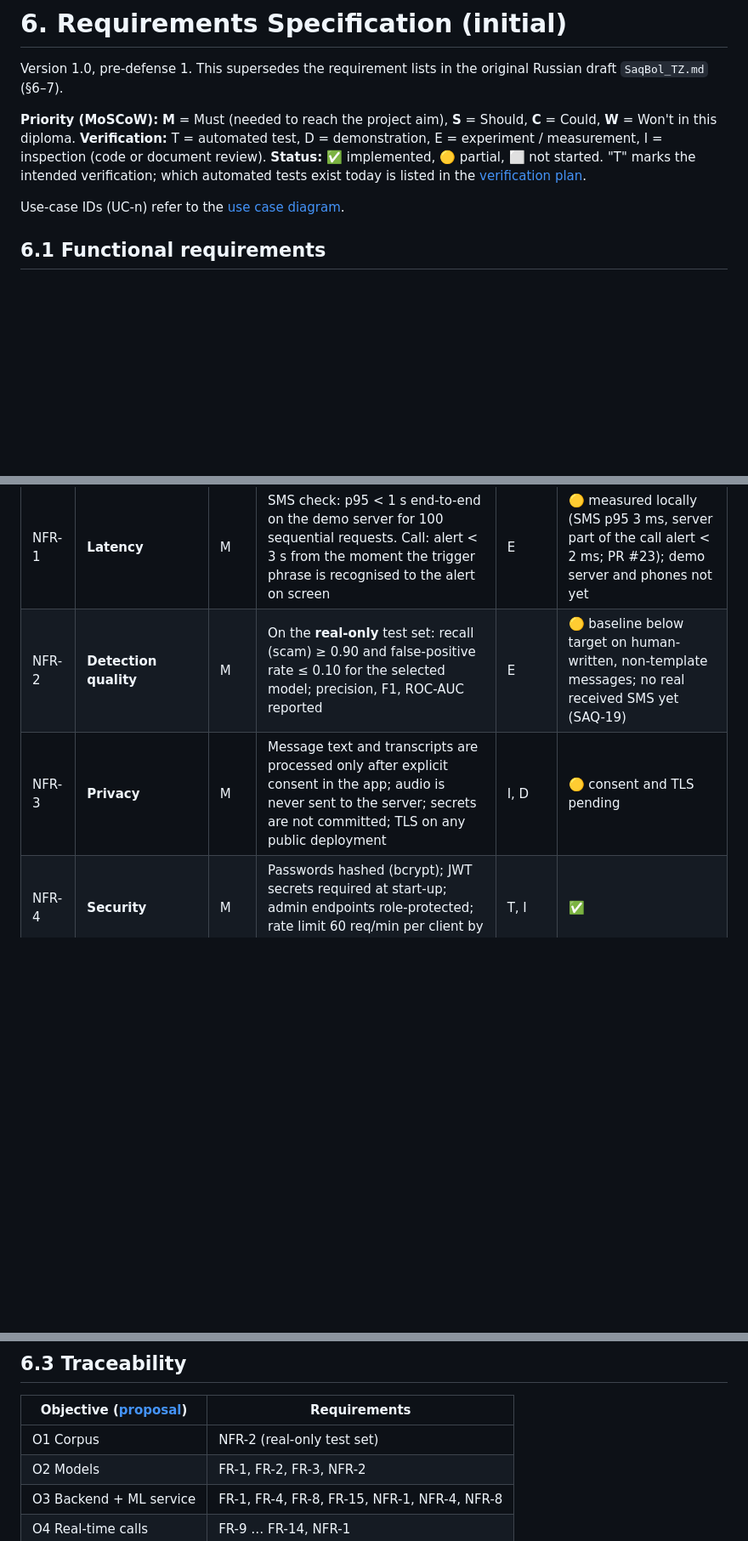
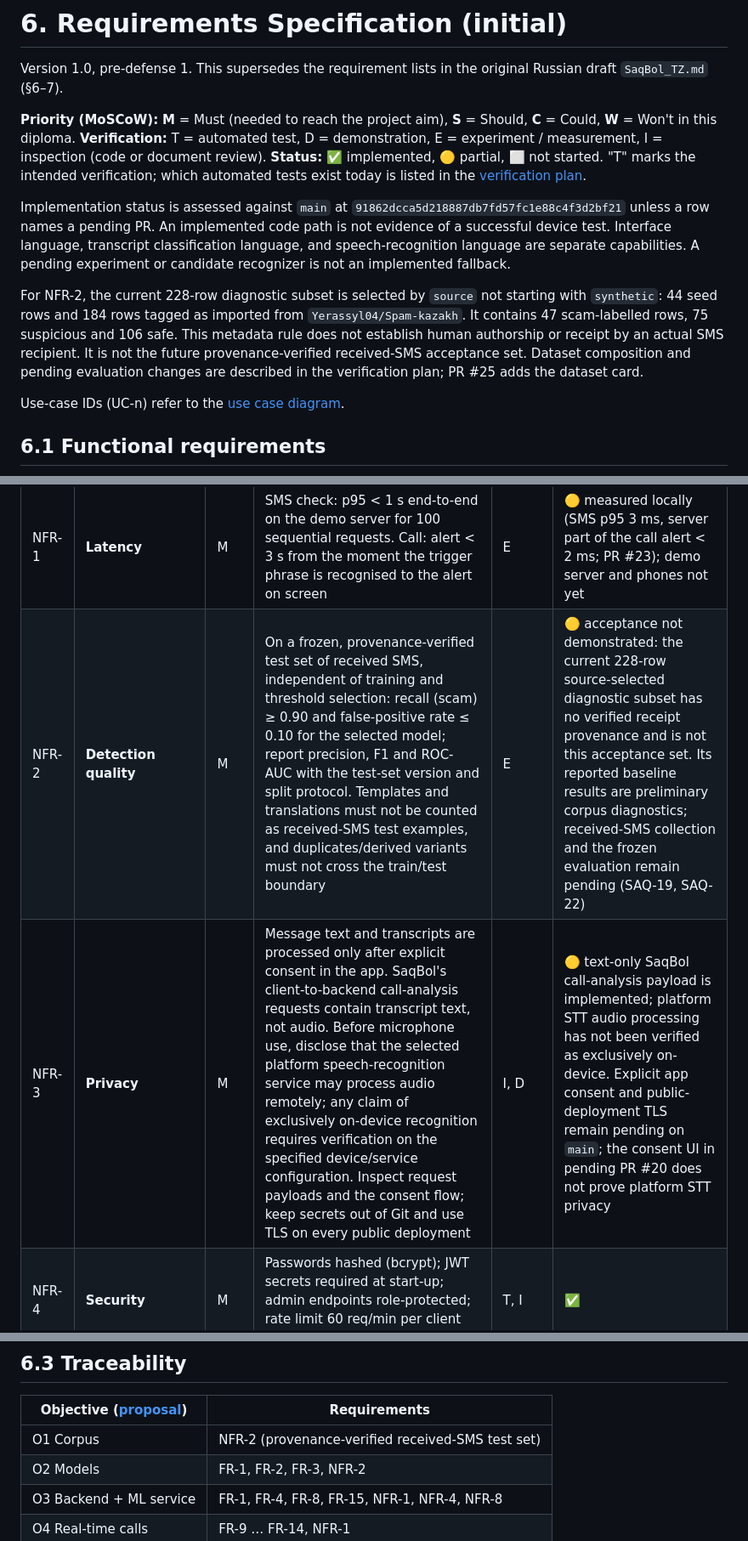
Before and after one commit to DanialMyrzatayevMuratovich/saqbol, a Markdown page: docs/06-requirements.md, 3 parts joined by grey strips. Shown at 85% size. Rendered like a GitHub page; blank space fills up the shorter version.

Commit message:
SAQ-7: Separate interface, text and speech language in the requirements
Applies the patch Asylbek prepared in PR #29
(docs/reviews/SAQ-86-requirements.patch): statuses are assessed against
main 91862dc, the Russian recogniser is not presented as a Kazakh
fallback, NFR-2 is defined on a future provenance-verified received-SMS
set, and NFR-3's no-audio claim is limited to SaqBol's own transport.

```diff
--- a/docs/06-requirements.md
+++ b/docs/06-requirements.md
@@ -9,6 +9,10 @@ Russian draft `SaqBol_TZ.md` (§6–7).
 I = inspection (code or document review).
 **Status:** ✅ implemented, 🟡 partial, ⬜ not started. "T" marks the intended verification;
 which automated tests exist today is listed in the [verification plan](09-verification-plan.md#92-test-levels).
+
+Implementation status is assessed against `main` at `91862dcca5d218887db7fd57fc1e88c4f3d2bf21` unless a row names a pending PR. An implemented code path is not evidence of a successful device test. Interface language, transcript classification language, and speech-recognition language are separate capabilities. A pending experiment or candidate recognizer is not an implemented fallback.
+
+For NFR-2, the current 228-row diagnostic subset is selected by `source` not starting with `synthetic`: 44 seed rows and 184 rows tagged as imported from `Yerassyl04/Spam-kazakh`. It contains 47 scam-labelled rows, 75 suspicious and 106 safe. This metadata rule does not establish human authorship or receipt by an actual SMS recipient. It is not the future provenance-verified received-SMS acceptance set. Dataset composition and pending evaluation changes are described in the verification plan; PR #25 adds the dataset card.
 
 Use-case IDs (UC-n) refer to the [use case diagram](../diagrams/export/use-case.svg).
 
@@ -55,8 +59,8 @@ Use-case IDs (UC-n) refer to the [use case diagram](../diagrams/export/use-case.
 | ID | Requirement | Pri. | Acceptance criteria (measurable) | Verif. | Status |
 |---|---|---|---|---|---|
 | NFR-1 | **Latency** | M | SMS check: p95 < 1 s end-to-end on the demo server for 100 sequential requests. Call: alert < 3 s from the moment the trigger phrase is recognised to the alert on screen | E | 🟡 measured locally (SMS p95 3 ms, server part of the call alert < 2 ms; PR #23); demo server and phones not yet |
-| NFR-2 | **Detection quality** | M | On the **real-only** test set: recall (scam) ≥ 0.90 and false-positive rate ≤ 0.10 for the selected model; precision, F1, ROC-AUC reported | E | 🟡 baseline below target on human-written, non-template messages; no real received SMS yet (SAQ-19) |
-| NFR-3 | **Privacy** | M | Message text and transcripts are processed only after explicit consent in the app; audio is never sent to the server; secrets are not committed; TLS on any public deployment | I, D | 🟡 consent and TLS pending |
+| NFR-2 | **Detection quality** | M | On a frozen, provenance-verified test set of received SMS, independent of training and threshold selection: recall (scam) ≥ 0.90 and false-positive rate ≤ 0.10 for the selected model; report precision, F1 and ROC-AUC with the test-set version and split protocol. Templates and translations must not be counted as received-SMS test examples, and duplicates/derived variants must not cross the train/test boundary | E | 🟡 acceptance not demonstrated: the current 228-row source-selected diagnostic subset has no verified receipt provenance and is not this acceptance set. Its reported baseline results are preliminary corpus diagnostics; received-SMS collection and the frozen evaluation remain pending (SAQ-19, SAQ-22) |
+| NFR-3 | **Privacy** | M | Message text and transcripts are processed only after explicit consent in the app. SaqBol's client-to-backend call-analysis requests contain transcript text, not audio. Before microphone use, disclose that the selected platform speech-recognition service may process audio remotely; any claim of exclusively on-device recognition requires verification on the specified device/service configuration. Inspect request payloads and the consent flow; keep secrets out of Git and use TLS on every public deployment | I, D | 🟡 text-only SaqBol call-analysis payload is implemented; platform STT audio processing has not been verified as exclusively on-device. Explicit app consent and public-deployment TLS remain pending on `main`; the consent UI in pending PR #20 does not prove platform STT privacy |
 | NFR-4 | **Security** | M | Passwords hashed (bcrypt); JWT secrets required at start-up; admin endpoints role-protected; rate limit 60 req/min per client by default; input length validated | T, I | ✅ |
 | NFR-5 | **Scalability** | S | Backend and ML service are stateless; both can run with ≥ 2 replicas behind the Kubernetes service without errors | D | 🟡 manifests exist, not load-tested |
 | NFR-6 | **Portability** | M | One Flutter codebase builds for Android and iOS; Android-only features (SMS access, call screening) degrade gracefully on iOS | D | ✅ |
@@ -69,7 +73,7 @@ Use-case IDs (UC-n) refer to the [use case diagram](../diagrams/export/use-case.
 
 | Objective ([proposal](01-project-proposal.md)) | Requirements |
 |---|---|
-| O1 Corpus | NFR-2 (real-only test set) |
+| O1 Corpus | NFR-2 (provenance-verified received-SMS test set) |
 | O2 Models | FR-1, FR-2, FR-3, NFR-2 |
 | O3 Backend + ML service | FR-1, FR-4, FR-8, FR-15, NFR-1, NFR-4, NFR-8 |
 | O4 Real-time calls | FR-9 … FR-14, NFR-1 |
```
Also changed, not shown: other parts of docs/06-requirements.md (+1 -1 lines).
